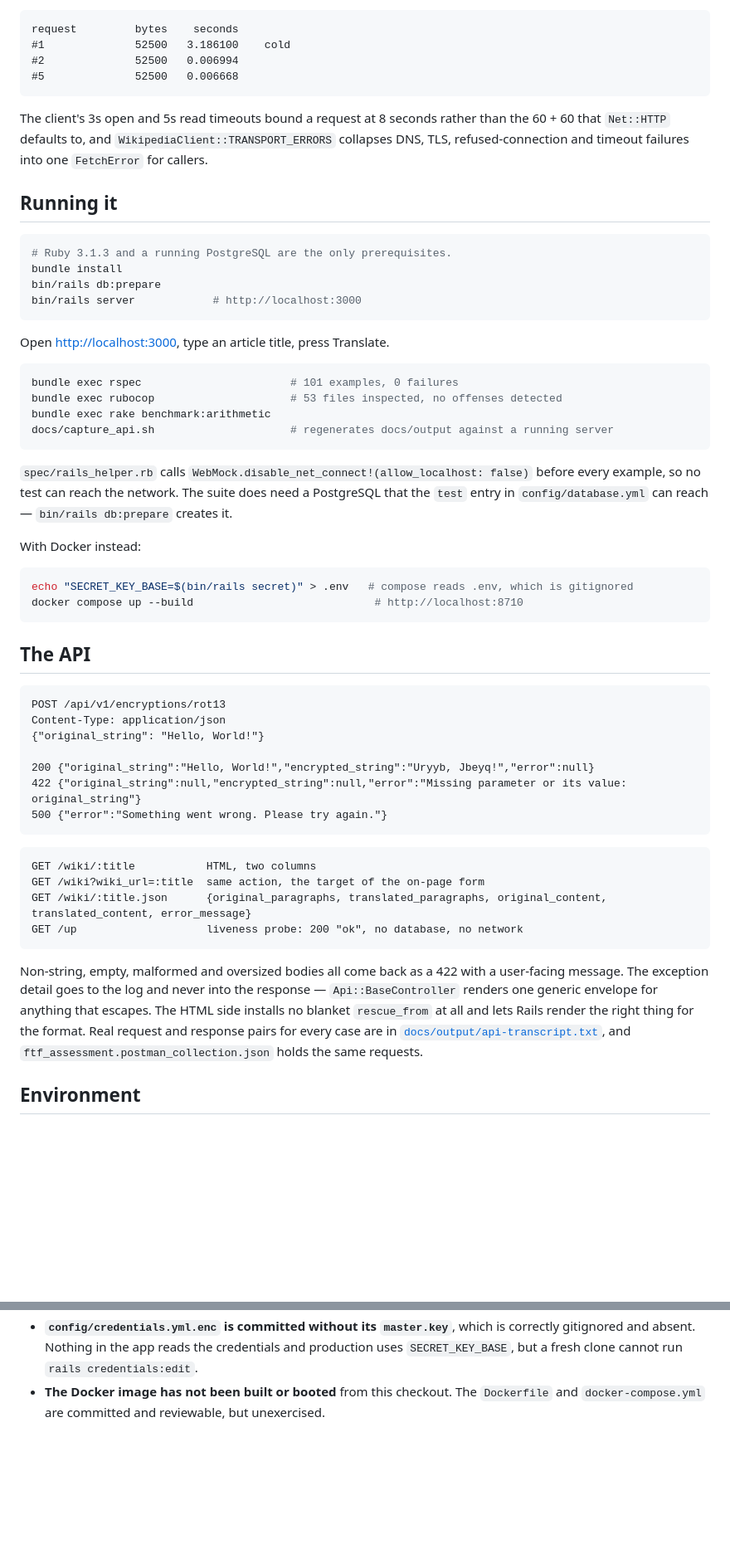
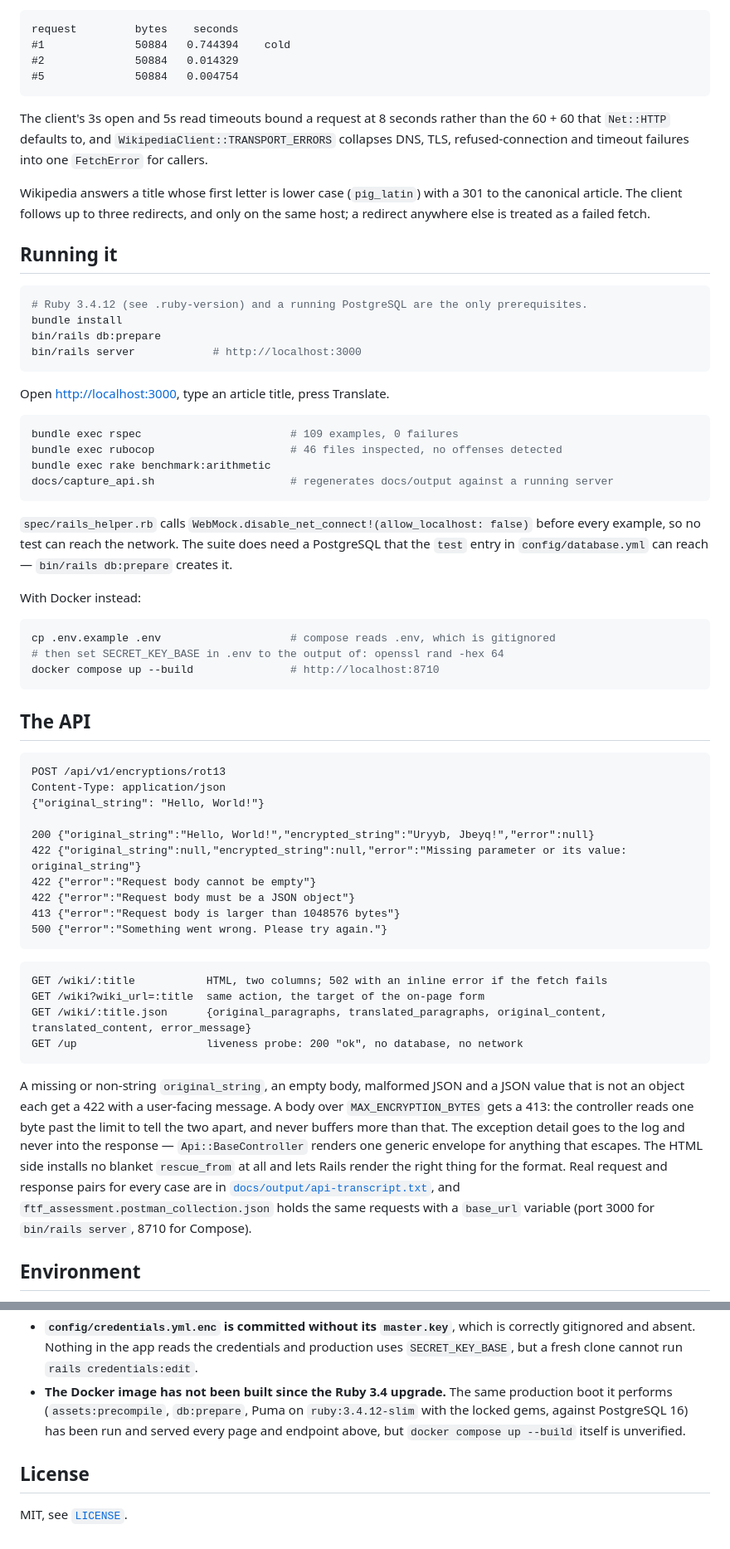
Before and after one commit to TCMS31/ftf_assessment, a Markdown page: README.md, 2 parts joined by grey strips. Shown at 83% size. Drawn GitHub-style; blank space fills up the shorter version.

````diff
--- a/README.md
+++ b/README.md
@@ -91,19 +94,23 @@ Measured on the same article five times after a server restart
 
 ```
 request         bytes    seconds
-#1              52500   3.186100    cold
-#2              52500   0.006994
-#5              52500   0.006668
+#1              50884   0.744394    cold
+#2              50884   0.014329
+#5              50884   0.004754
 ```
 
 The client's 3s open and 5s read timeouts bound a request at 8 seconds rather than the
 60 + 60 that `Net::HTTP` defaults to, and `WikipediaClient::TRANSPORT_ERRORS` collapses
 DNS, TLS, refused-connection and timeout failures into one `FetchError` for callers.
 
+Wikipedia answers a title whose first letter is lower case (`pig_latin`) with a 301 to the
+canonical article. The client follows up to three redirects, and only on the same host;
+a redirect anywhere else is treated as a failed fetch.
+
 ## Running it
 
 ```bash
-# Ruby 3.1.3 and a running PostgreSQL are the only prerequisites.
+# Ruby 3.4.12 (see .ruby-version) and a running PostgreSQL are the only prerequisites.
 bundle install
 bin/rails db:prepare
 bin/rails server            # http://localhost:3000
@@ -112,8 +119,8 @@ bin/rails server            # http://localhost:3000
 Open <http://localhost:3000>, type an article title, press Translate.
 
 ```bash
-bundle exec rspec                       # 101 examples, 0 failures
-bundle exec rubocop                     # 53 files inspected, no offenses detected
+bundle exec rspec                       # 109 examples, 0 failures
+bundle exec rubocop                     # 46 files inspected, no offenses detected
 bundle exec rake benchmark:arithmetic
 docs/capture_api.sh                     # regenerates docs/output against a running server
 ```
@@ -126,8 +133,9 @@ it.
 With Docker instead:
 
 ```bash
-echo "SECRET_KEY_BASE=$(bin/rails secret)" > .env   # compose reads .env, which is gitignored
-docker compose up --build                            # http://localhost:8710
+cp .env.example .env                    # compose reads .env, which is gitignored
+# then set SECRET_KEY_BASE in .env to the output of: openssl rand -hex 64
+docker compose up --build               # http://localhost:8710
 ```
 
 ## The API
@@ -139,23 +147,30 @@ Content-Type: application/json
 
 200 {"original_string":"Hello, World!","encrypted_string":"Uryyb, Jbeyq!","error":null}
 422 {"original_string":null,"encrypted_string":null,"error":"Missing parameter or its value: original_string"}
+422 {"error":"Request body cannot be empty"}
+422 {"error":"Request body must be a JSON object"}
+413 {"error":"Request body is larger than 1048576 bytes"}
 500 {"error":"Something went wrong. Please try again."}
 ```
 
 ```
-GET /wiki/:title           HTML, two columns
+GET /wiki/:title           HTML, two columns; 502 with an inline error if the fetch fails
 GET /wiki?wiki_url=:title  same action, the target of the on-page form
 GET /wiki/:title.json      {original_paragraphs, translated_paragraphs, original_content, translated_content, error_message}
 GET /up                    liveness probe: 200 "ok", no database, no network
 ```
 
-Non-string, empty, malformed and oversized bodies all come back as a 422 with a
-user-facing message. The exception detail goes to the log and never into the response —
+A missing or non-string `original_string`, an empty body, malformed JSON and a JSON value
+that is not an object each get a 422 with a user-facing message. A body over
+`MAX_ENCRYPTION_BYTES` gets a 413: the controller reads one byte past the limit to tell the
+two apart, and never buffers more than that. The exception detail goes to the log and
+never into the response —
 `Api::BaseController` renders one generic envelope for anything that escapes. The HTML
 side installs no blanket `rescue_from` at all and lets Rails render the right thing for
 the format. Real request and response pairs for every case are in
 [`docs/output/api-transcript.txt`](docs/output/api-transcript.txt), and
-`ftf_assessment.postman_collection.json` holds the same requests.
+`ftf_assessment.postman_collection.json` holds the same requests with a `base_url`
+variable (port 3000 for `bin/rails server`, 8710 for Compose).
 
 ## Environment
 
@@ -233,5 +250,11 @@ power(2, 64)                      0.000021s      0.000016s         1x
 - **`config/credentials.yml.enc` is committed without its `master.key`**, which is
   correctly gitignored and absent. Nothing in the app reads the credentials and
   production uses `SECRET_KEY_BASE`, but a fresh clone cannot run `rails credentials:edit`.
-- **The Docker image has not been built or booted** from this checkout. The `Dockerfile`
-  and `docker-compose.yml` are committed and reviewable, but unexercised.
+- **The Docker image has not been built since the Ruby 3.4 upgrade.** The same production
+  boot it performs (`assets:precompile`, `db:prepare`, Puma on `ruby:3.4.12-slim` with the
+  locked gems, against PostgreSQL 16) has been run and served every page and endpoint
+  above, but `docker compose up --build` itself is unverified.
+
+## License
+
+MIT, see [`LICENSE`](LICENSE).
````
Also changed, not shown: other parts of README.md (+20 -15 lines), docs/screenshots/error-unknown-article.png, docs/screenshots/translation-mobile.png (added), docs/screenshots/translation-pig-latin.png, docs/screenshots/translation-ruby.png, 6 other files.
